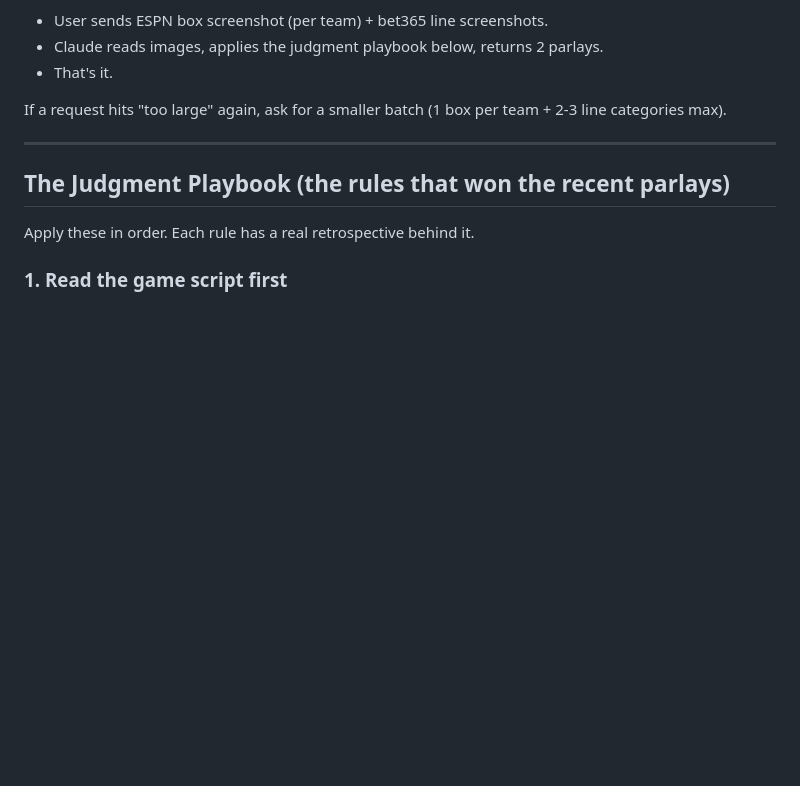
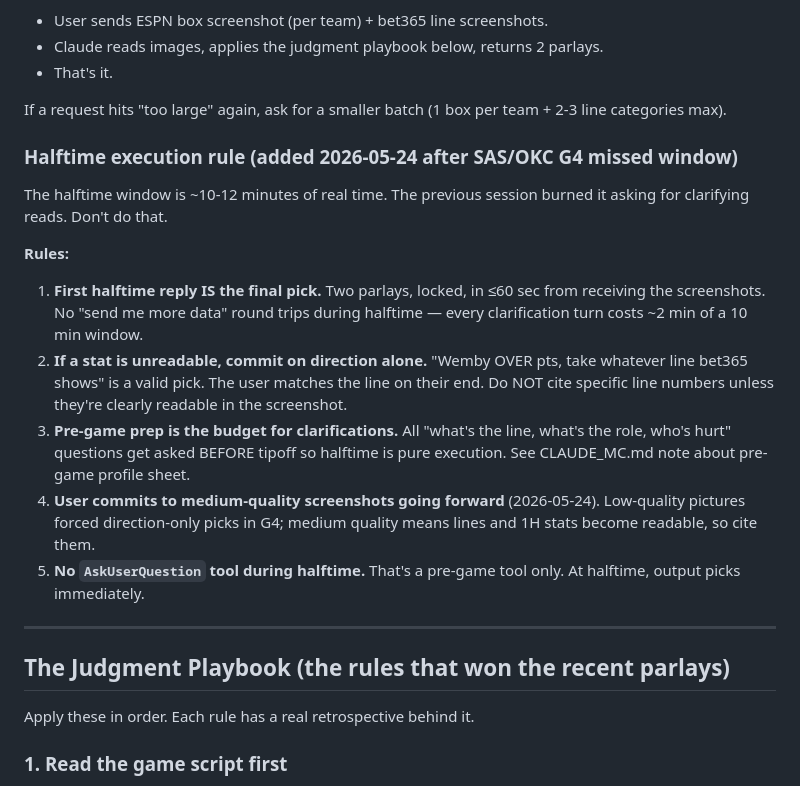
Before and after one commit to pillcosbey/Sports-analysts-, a Markdown page: CLAUDE.md, the part around the change. Rendered like a GitHub page; blank space fills up the shorter version.

Commit message:
Add halftime execution rule after SAS/OKC G4 missed window (#18)
* Add MC chat handoff doc and note dual-chat workflow in CLAUDE.md

Creates CLAUDE_MC.md as the parallel handoff for a pure-Monte-Carlo chat
that runs alongside the judgment chat on the same halftime data, so the
user can A/B model picks vs judgment picks. MC chat parses screenshots
in-chat, runs the existing MC pipeline (project_nba_halftime →
simulate_prop → build_parlay), and outputs per-leg probabilities + EV
with no 12-rule overlay.

* Add halftime execution rule after SAS/OKC G4 missed window

The G4 session burned the halftime window asking for clarifying reads
instead of committing on the line-movement signal alone. New rule:
first halftime reply IS the final pick (≤60 sec, two parlays, locked).
If stats are unreadable, commit on direction-only and let the user match
to whatever line bet365 shows. No AskUserQuestion during halftime.
User commits to medium-quality screenshots going forward.

---------

Co-authored-by: Claude <noreply@anthropic.com>

```diff
--- a/CLAUDE.md
+++ b/CLAUDE.md
@@ -45,6 +45,29 @@ The flow is:
 
 If a request hits "too large" again, ask for a smaller batch (1 box per team + 2-3 line
 categories max).
+
+### Halftime execution rule (added 2026-05-24 after SAS/OKC G4 missed window)
+
+The halftime window is ~10-12 minutes of real time. The previous session burned
+it asking for clarifying reads. Don't do that.
+
+**Rules:**
+
+1. **First halftime reply IS the final pick.** Two parlays, locked, in ≤60 sec
+   from receiving the screenshots. No "send me more data" round trips during
+   halftime — every clarification turn costs ~2 min of a 10 min window.
+2. **If a stat is unreadable, commit on direction alone.** "Wemby OVER pts,
+   take whatever line bet365 shows" is a valid pick. The user matches the
+   line on their end. Do NOT cite specific line numbers unless they're
+   clearly readable in the screenshot.
+3. **Pre-game prep is the budget for clarifications.** All "what's the line,
+   what's the role, who's hurt" questions get asked BEFORE tipoff so halftime
+   is pure execution. See CLAUDE_MC.md note about pre-game profile sheet.
+4. **User commits to medium-quality screenshots going forward** (2026-05-24).
+   Low-quality pictures forced direction-only picks in G4; medium quality
+   means lines and 1H stats become readable, so cite them.
+5. **No `AskUserQuestion` tool during halftime.** That's a pre-game tool only.
+   At halftime, output picks immediately.
 
 ---
 
```
